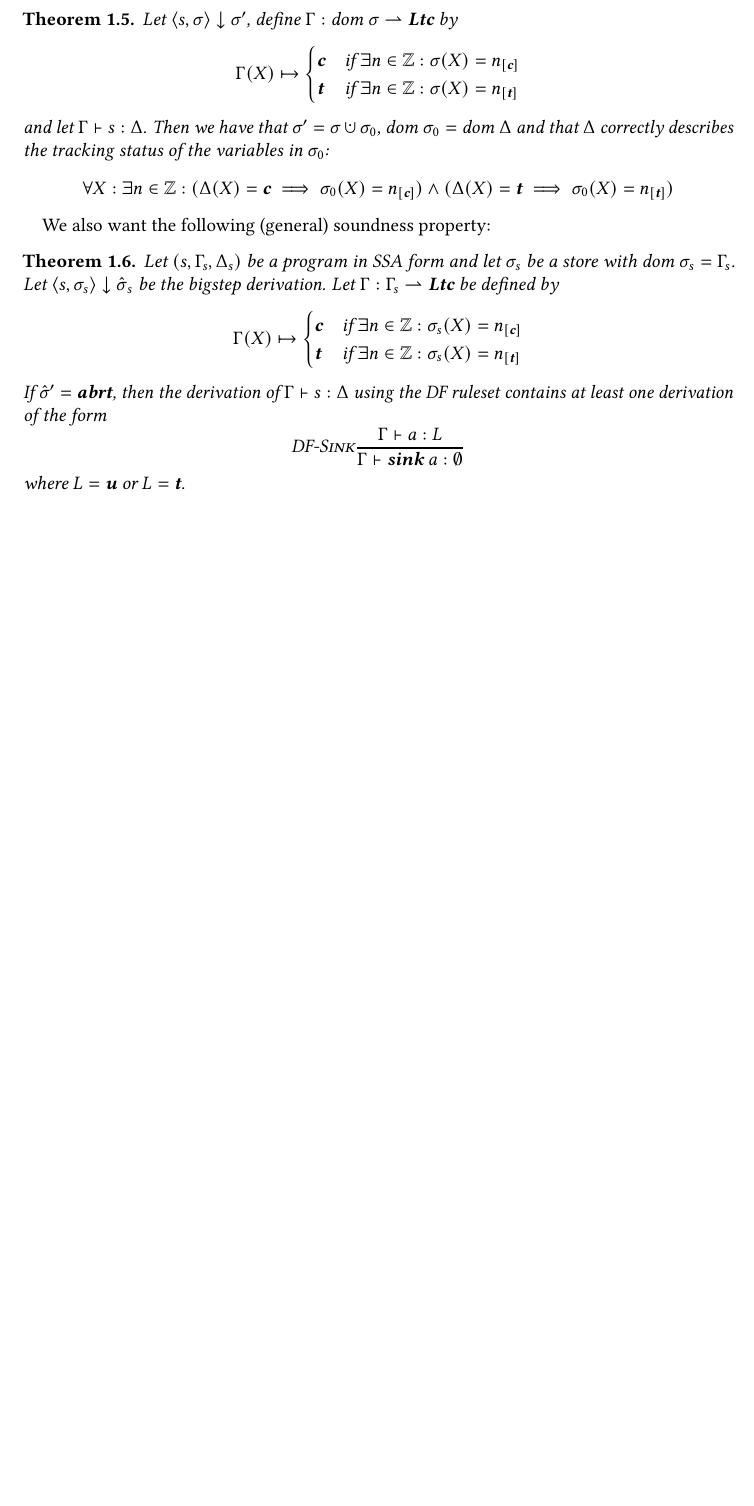
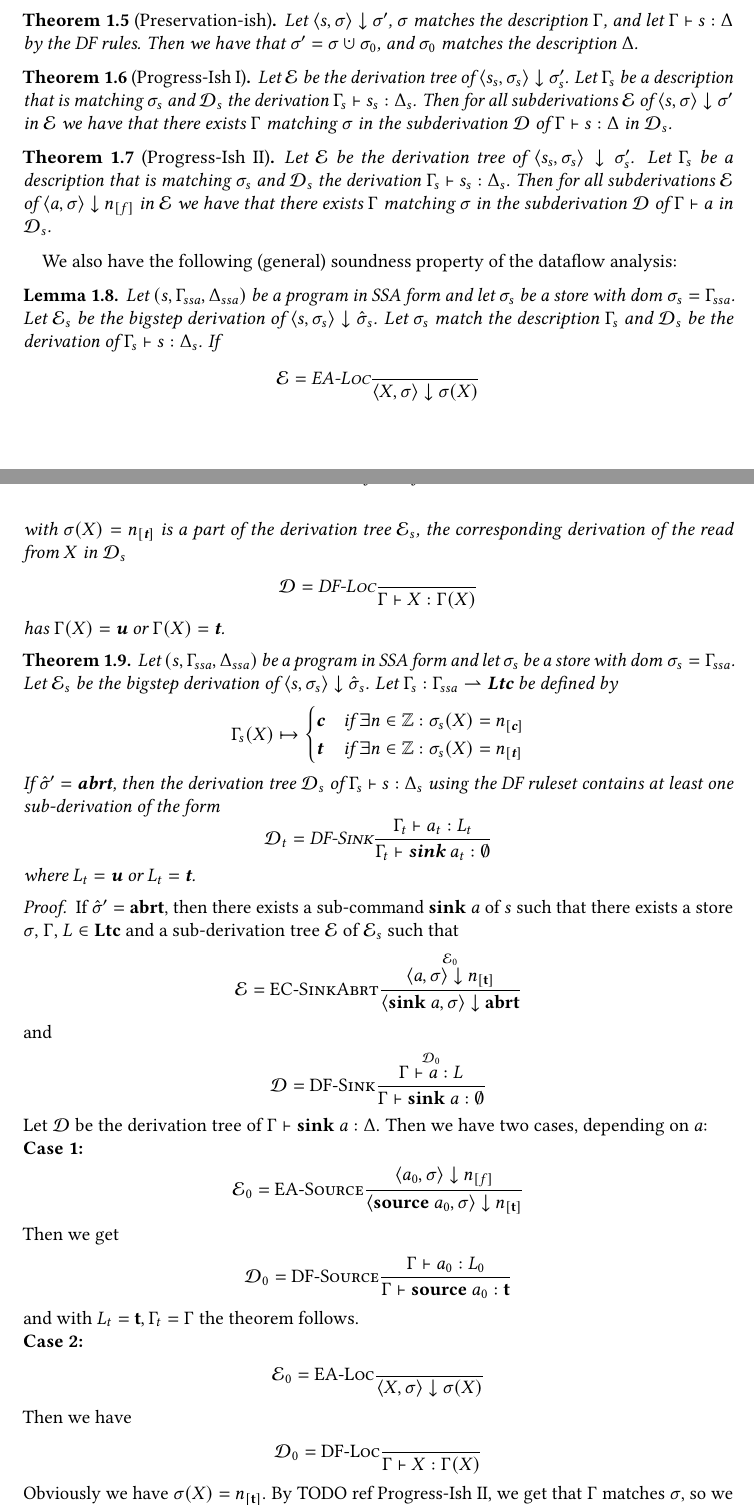
Before and after one commit to criemen/semantics-project-report, a LaTeX paper (main.tex, which reads 2.5-dataflow-formalization.tex): part of page 9 of 11 before the commit and two parts of pages 9 and 10 of 12 after it, the two joined at a grey line, cut so that both start at the same text, the shorter picture padded with empty space. Compiled offline with pdfLaTeX.

Commit message:
Work a bit on proofs.

```diff
--- a/2.5-dataflow-formalization.tex
+++ b/2.5-dataflow-formalization.tex
@@ -499,44 +508,114 @@ We have the following properties of these rules:
     If $\typestep{\Gamma}{s}{\Delta}$ holds, then $\dom\Gamma \cap \dom\Delta = \emptyset$.
 \end{theorem}
 
-\begin{theorem}
-    Let $\bigstep{s}{\store}{\store'}$, define $\Gamma: \dom\store \partialf \lattice$ by
-    \begin{align*}
-        \Gamma(X) \mapsto \begin{cases}
-            \lclean & \text{if $\exists n \in \Z: \store(X) = \clean$}\\
-            \ltracked & \text{if $\exists n \in \Z: \store(X) = \tracked{}$}\\
-        \end{cases}
-    \end{align*}
-    and let $\typestep{\Gamma}{s}{\Delta}$.
+\begin{theorem}[Preservation-ish]
+    Let $\bigstep{s}{\store}{\store'}$, $\store$ matches the description $\Gamma$,
+    and let $\typestep{\Gamma}{s}{\Delta}$ by the DF rules.
     Then we have that $\store' = \store \dunion \store_0$,
-    $\dom\store_0 = \dom\Delta$
-    and that $\Delta$ correctly describes the tracking status of the variables in $\store_0$:
-    \begin{align*}
-        \forall X: \exists n \in \Z: (\Delta(X) = \lclean \implies \store_0(X) = \clean)
-        \land (\Delta(X) = \ltracked \implies \store_0(X) = \tracked)
-    \end{align*}
+    and $\store_0$ matches the description $\Delta$.
+\end{theorem}
+%\begin{theorem}
+%    TODO do we need this?
+%    Let $\typestep{\Gamma}{s}{\Delta}$ be a derivation using the DF rules with $X \in \dom\Delta$.
+%    The either $s$ is a command defining $X$ (so it is either an assignment to $X$ or $s$ contains a $\varphi$-node defining $X$),
+%    or there exists a subcommand $s_0$ of $s$ with $\typestep{\Gamma_0}{s_0}{\Delta_0}$ and $\Delta_0(X) = \Delta(X)$.
+%\end{theorem}
+\begin{theorem}[Progress-Ish I]
+    Let $\E$ be the derivation tree of $\bigstep{s_s}{\store_s}{\store_s'}$.
+    Let $\Gamma_s$ be a description that is matching $\store_s$ and
+    $\D_s$ the derivation $\typestep{\Gamma_s}{s_s}{\Delta_s}$.
+    Then for all subderivations $\E$ of $\bigstep{s}{\store}{\store'}$ in $\E$
+    we have that there exists $\Gamma$ matching $\store$
+    in the subderivation $\D$ of $\typestep{\Gamma}{s}{\Delta}$ in $\D_s$.
+\end{theorem}
+\begin{theorem}[Progress-Ish II]
+    Let $\E$ be the derivation tree of $\bigstep{s_s}{\store_s}{\store_s'}$.
+    Let $\Gamma_s$ be a description that is matching $\store_s$ and
+    $\D_s$ the derivation $\typestep{\Gamma_s}{s_s}{\Delta_s}$.
+    Then for all subderivations $\E$ of $\bigstep{a}{\store}{\flagged{}}$ in $\E$
+    we have that there exists $\Gamma$ matching $\store$
+    in the subderivation $\D$ of $\typestmt{\Gamma}{a}$ in $\D_s$.
 \end{theorem}
 
-We also want the following (general) soundness property:
+
+
+We also have the following (general) soundness property of the dataflow analysis:
+
+\begin{lemma}
+    Let $(s, \Gamma_{ssa}, \Delta_{ssa})$ be a program in SSA form and let $\store_s$ be a store
+    with $\dom\store_s = \Gamma_{ssa}$.
+    Let $\E_s$ be the bigstep derivation of $\bigstep{s}{\store_s}{\excstore{}_s}$.
+    Let $\store_s$ match the description $\Gamma_s$
+    and $\D_s$ be the derivation of $\typestep{\Gamma_s}{s}{\Delta_s}$.
+    If
+    \begin{align*}
+        \E = \bsrule{EA-Loc}{}{\bigstep{X}{\store}{\store(X)}}
+    \end{align*}
+    with $\store(X) = \tracked{}$ is a part of the derivation tree $\E_s$,
+    the corresponding derivation of the read from $X$ in $\D_s$
+    \begin{align*}
+        \D = \rule{DF-Loc}{}{\typestep{\Gamma}{X}{\Gamma(X)}}
+    \end{align*}
+    has $\Gamma(X) = \lunknown$ or $\Gamma(X) = \ltracked$.
+\end{lemma}
 \begin{theorem}
-    Let $(s, \Gamma_s, \Delta_s)$ be a program in SSA form and let $\store_s$ be a store
-    with $\dom\store_s = \Gamma_s$.
-    Let $\bigstep{s}{\store_s}{\excstore{}_s}$ be the bigstep derivation.
-    Let $\Gamma: \Gamma_s \partialf \lattice$ be defined by
+    Let $(s, \Gamma_{ssa}, \Delta_{ssa})$ be a program in SSA form and let $\store_s$ be a store
+    with $\dom\store_s = \Gamma_{ssa}$.
+    Let $\E_s$ be the bigstep derivation of $\bigstep{s}{\store_s}{\excstore{}_s}$.
+    Let $\Gamma_s: \Gamma_{ssa} \partialf \lattice$ be defined by
     \begin{align*}
-        \Gamma(X) \mapsto \begin{cases}
+        \Gamma_s(X) \mapsto \begin{cases}
             \lclean & \text{if $\exists n \in \Z: \store_s(X) = \clean$}\\
             \ltracked & \text{if $\exists n \in \Z: \store_s(X) = \tracked{}$}\\
         \end{cases}
     \end{align*}
     If $\excstore{}' = \exception$, then
-    the derivation of $\typestep{\Gamma}{s}{\Delta}$ using the DF ruleset
-    contains at least one derivation of the form
+    the derivation tree $\D_s$ of $\typestep{\Gamma_{s}}{s}{\Delta_s}$ using the DF ruleset
+    contains at least one sub-derivation of the form
     \begin{equation*}
-        \rule{DF-Sink}{\typestep{\Gamma}{a}{L}}{\typestep{\Gamma}{\sink{a}}{\emptyset}}
+        \D_t = \rule{DF-Sink}{\typestep{\Gamma_t}{a_t}{L_t}}{\typestep{\Gamma_t}{\sink{a_t}}{\emptyset}}
     \end{equation*}
-    where $L = \lunknown$ or $L = \ltracked$.
+    where $L_t = \lunknown$ or $L_t = \ltracked$.
 \end{theorem}
+\begin{proof}
+    If $\excstore{}' = \exception$, then there exists a sub-command $\defaultsink$ of $s$
+    such that there exists a store $\store$, $\Gamma$, $L \in \lattice$ and a sub-derivation tree $\E$ of $\E_s$
+    such that
+    \begin{align*}
+        \E = \bsrule{EC-SinkAbrt}{\overset{\E_0}{\bigstep{a}{\store}{\tracked{}}}}
+        {\bigstep{\defaultsink}{\store}{\exception}}
+    \end{align*}
+    and
+    \begin{align*}
+        \D = \rule{DF-Sink}{\overset{\D_0}{\typestep{\Gamma}{a}{L}}}
+        {\typestep{\Gamma}{\sink{a}}{\emptyset}}
+    \end{align*}
+    Let $\D$ be the derivation tree of $\typestep{\Gamma}{\defaultsink}{\Delta}$.
+    Then we have two cases, depending on $a$:\\
+    \textbf{Case 1:}
+    \begin{align*}
+        \E_0 = \bsrule{EA-Source}{\bigstep{a_0}{\store}{\flagged}}
+        {\bigstep{\source{a_0}}{\store}{\tracked}}
+    \end{align*}
+    Then we get
+    \begin{align*}
+        \D_0 = \rule{DF-Source}{\typestep{\Gamma}{a_0}{L_0}}
+        {\typestep{\Gamma}{\source{a_0}}{\ltracked}}
+    \end{align*}
+    and with $L_t = \ltracked, \Gamma_t = \Gamma$ the theorem follows.\\
+    \textbf{Case 2:}
+    \begin{align*}
+        \E_0 = \bsrule{EA-Loc}{}{\bigstep{X}{\store}{\store(X)}}
+    \end{align*}
+    Then we have
+    \begin{align*}
+        \D_0 = \rule{DF-Loc}{}{\typestep{\Gamma}{X}{\Gamma(X)}}
+    \end{align*}
+    Obviously we have $\store(X) = \tracked$.
+    By TODO ref Progress-Ish II, we get that $\Gamma$ matches $\store$, so we get
+    $\Gamma(X) = \ltracked$ or $\Gamma(X)= \lunknown$ as desired.
+\end{proof}
+
 \begin{corollary}
     Let $(s, \Gamma_s, \Delta_s)$ be a program in SSA form and define $\Gamma$ by
     \begin{align*}
```
Also changed, not shown: 2.5-dataflow-formalization.tex (9 more changed lines).
